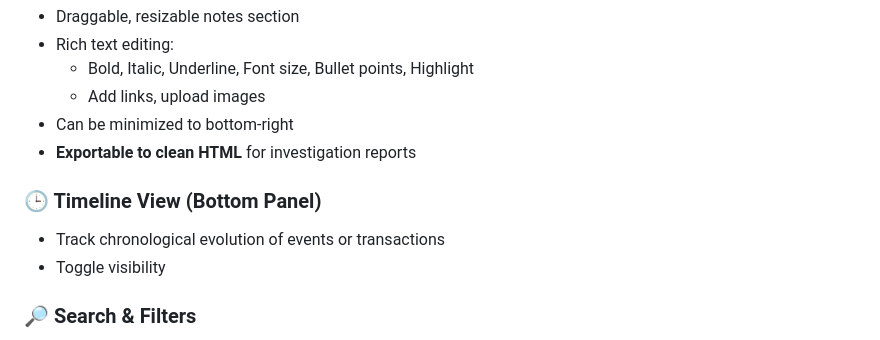
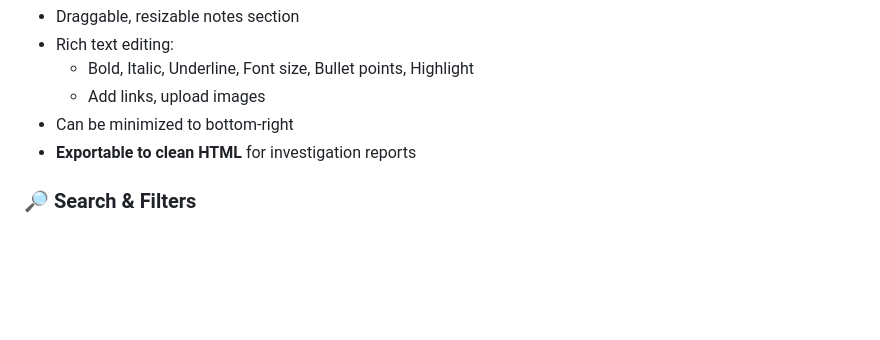
Before and after one commit to w3bcooki3/osintrix2, a Markdown page: README.md, the part around the change. Rendered like a GitHub page; blank space fills up the shorter version.

```diff
--- a/README.md
+++ b/README.md
@@ -60,11 +60,6 @@ Built entirely with frontend technologies and uses **Cytoscape.js** for graph re
 - Can be minimized to bottom-right
 - **Exportable to clean HTML** for investigation reports
 
-### 🕒 Timeline View (Bottom Panel)
-
-- Track chronological evolution of events or transactions
-- Toggle visibility
-
 ### 🔎 Search & Filters
 
 - Global search by label, type, or metadata
```
